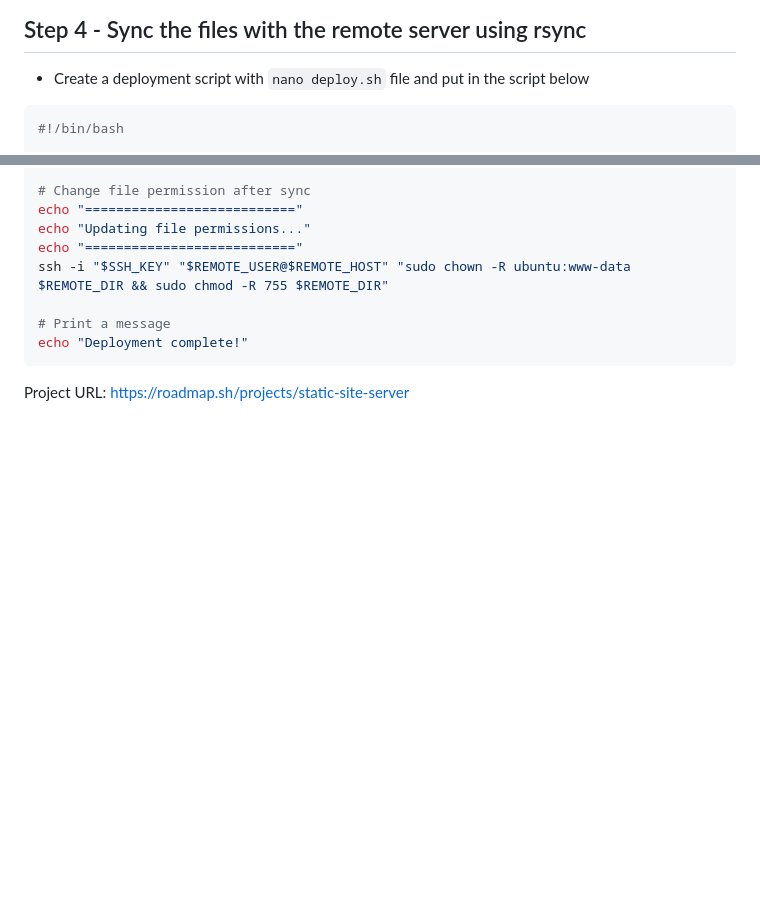
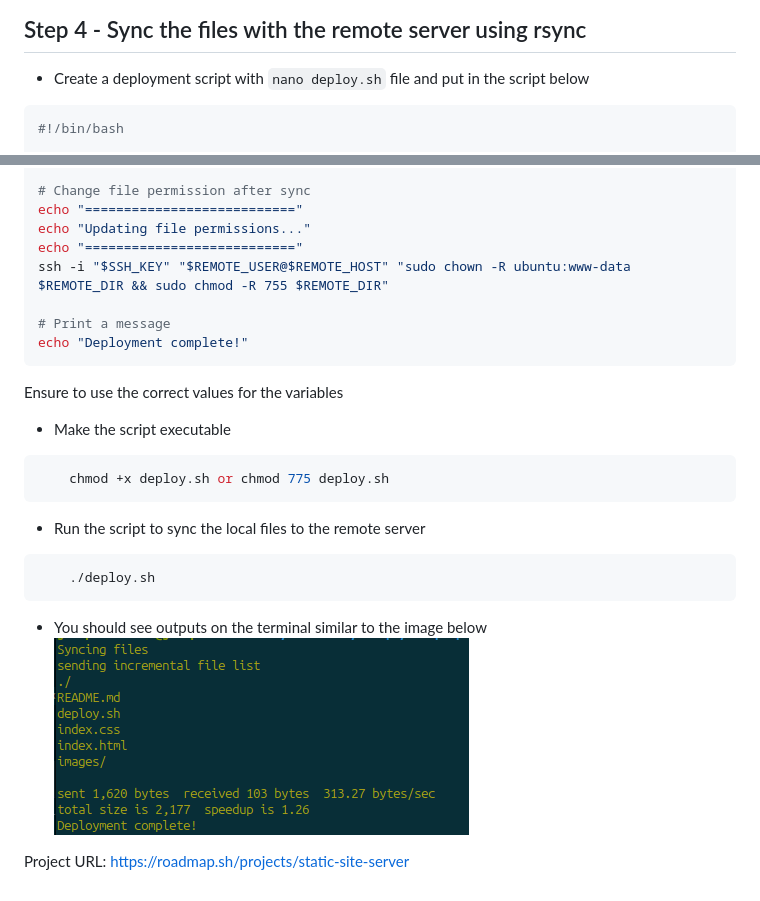
Before and after one commit to fresh-joey/devops-projects, a Markdown page: static-site-server/README.md, 2 parts joined by grey strips. Rendered like a GitHub page; pictures changed too: static-site-server/images/deploy-image.png (added); blank space fills up the shorter version.

Commit message:
static site server Readme Update

````diff
--- a/static-site-server/README.md
+++ b/static-site-server/README.md
@@ -87,7 +87,7 @@ Specify the full path to the keypair. The default username for ubuntu image is `
 
 - Create a deployment script with `nano deploy.sh` file and put in the script below
 
-```console
+```ini
 #!/bin/bash
 
 # Variables
@@ -114,4 +114,21 @@ ssh -i "$SSH_KEY" "$REMOTE_USER@$REMOTE_HOST" "sudo chown -R ubuntu:www-data $RE
 echo "Deployment complete!"
 ```
 
+Ensure to use the correct values for the variables
+
+- Make the script executable
+
+```console
+    chmod +x deploy.sh or chmod 775 deploy.sh
+```
+
+- Run the script to sync the local files to the remote server
+
+```console
+    ./deploy.sh
+```
+
+- You should see outputs on the terminal similar to the image below
+  ![Deploy Image](images/deploy-image.png)
+
 Project URL: <https://roadmap.sh/projects/static-site-server>
````
Also changed, not shown: ssh-server/README.md (+26 -6 lines).
